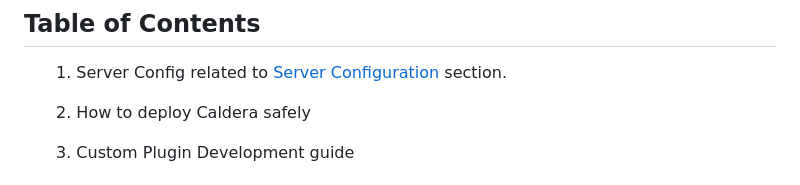
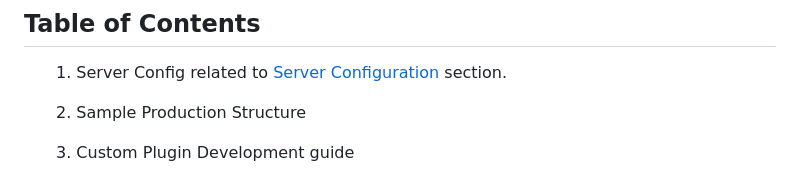
Before and after one commit to csshark/CALDERA-PLUGINS, a Markdown page: caldera-configs/README.md, the part around the change. GitHub-like rendering.

```diff
--- a/caldera-configs/README.md
+++ b/caldera-configs/README.md
@@ -5,7 +5,7 @@ This doucment serves a companion to official MITRE Caldera documentation.
 
 ## Table of Contents
 <ul>1. Server Config related to <a href=https://caldera.readthedocs.io/en/latest/Server-Configuration.html>Server Configuration<a> section.</ul>
-<ul>2. How to deploy Caldera safely</ul>
+<ul>2. Sample Production Structure</ul>
 <ul>3. Custom Plugin Development guide</ul>
 
 
```
